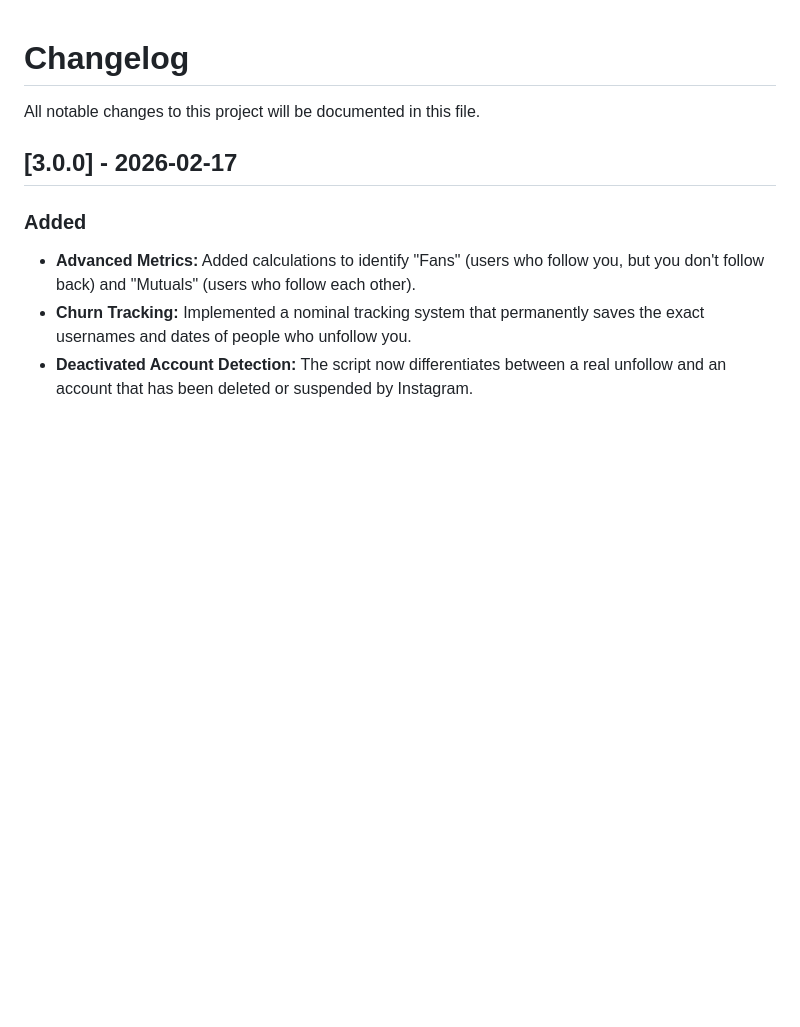
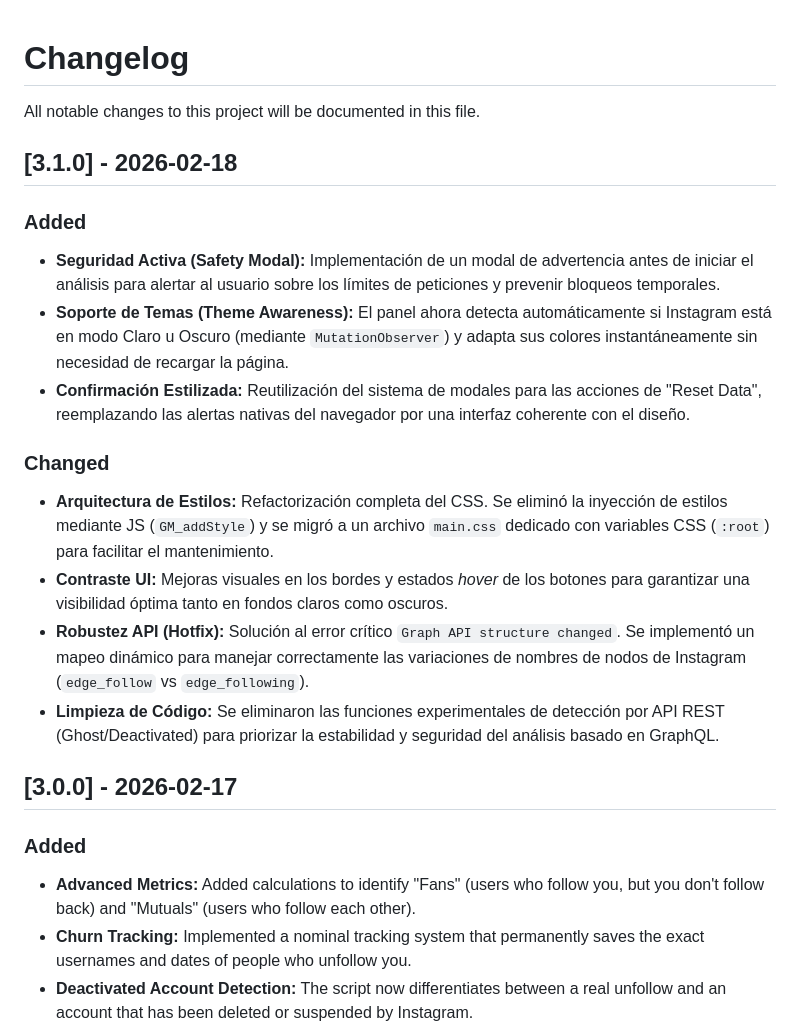
Before and after one commit to UNKchr/ig-analyzer, a Markdown page: CHANGELOG.md, the part around the change. GitHub-like rendering; blank space fills up the shorter version.

Commit message:
feat: Update CHANGELOG for version 3.1.0 with new features and improvements

```diff
--- a/CHANGELOG.md
+++ b/CHANGELOG.md
@@ -1,6 +1,21 @@
 # Changelog
 
 All notable changes to this project will be documented in this file.
+
+## [3.1.0] - 2026-02-18
+
+### Added
+
+- **Seguridad Activa (Safety Modal):** Implementación de un modal de advertencia antes de iniciar el análisis para alertar al usuario sobre los límites de peticiones y prevenir bloqueos temporales.
+- **Soporte de Temas (Theme Awareness):** El panel ahora detecta automáticamente si Instagram está en modo Claro u Oscuro (mediante `MutationObserver`) y adapta sus colores instantáneamente sin necesidad de recargar la página.
+- **Confirmación Estilizada:** Reutilización del sistema de modales para las acciones de "Reset Data", reemplazando las alertas nativas del navegador por una interfaz coherente con el diseño.
+
+### Changed
+
+- **Arquitectura de Estilos:** Refactorización completa del CSS. Se eliminó la inyección de estilos mediante JS (`GM_addStyle`) y se migró a un archivo `main.css` dedicado con variables CSS (`:root`) para facilitar el mantenimiento.
+- **Contraste UI:** Mejoras visuales en los bordes y estados *hover* de los botones para garantizar una visibilidad óptima tanto en fondos claros como oscuros.
+- **Robustez API (Hotfix):** Solución al error crítico `Graph API structure changed`. Se implementó un mapeo dinámico para manejar correctamente las variaciones de nombres de nodos de Instagram (`edge_follow` vs `edge_following`).
+- **Limpieza de Código:** Se eliminaron las funciones experimentales de detección por API REST (Ghost/Deactivated) para priorizar la estabilidad y seguridad del análisis basado en GraphQL.
 
 ## [3.0.0] - 2026-02-17
 
```
